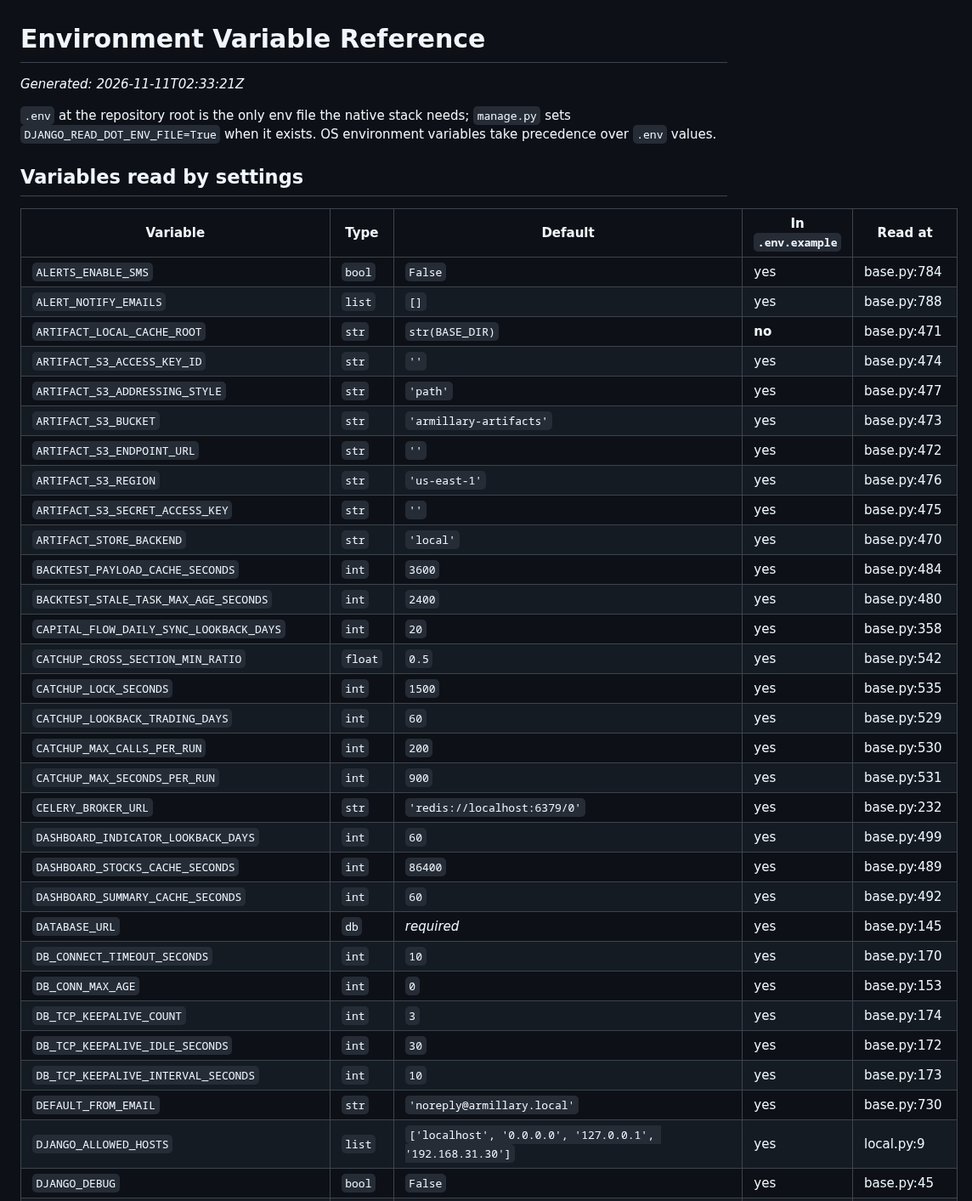
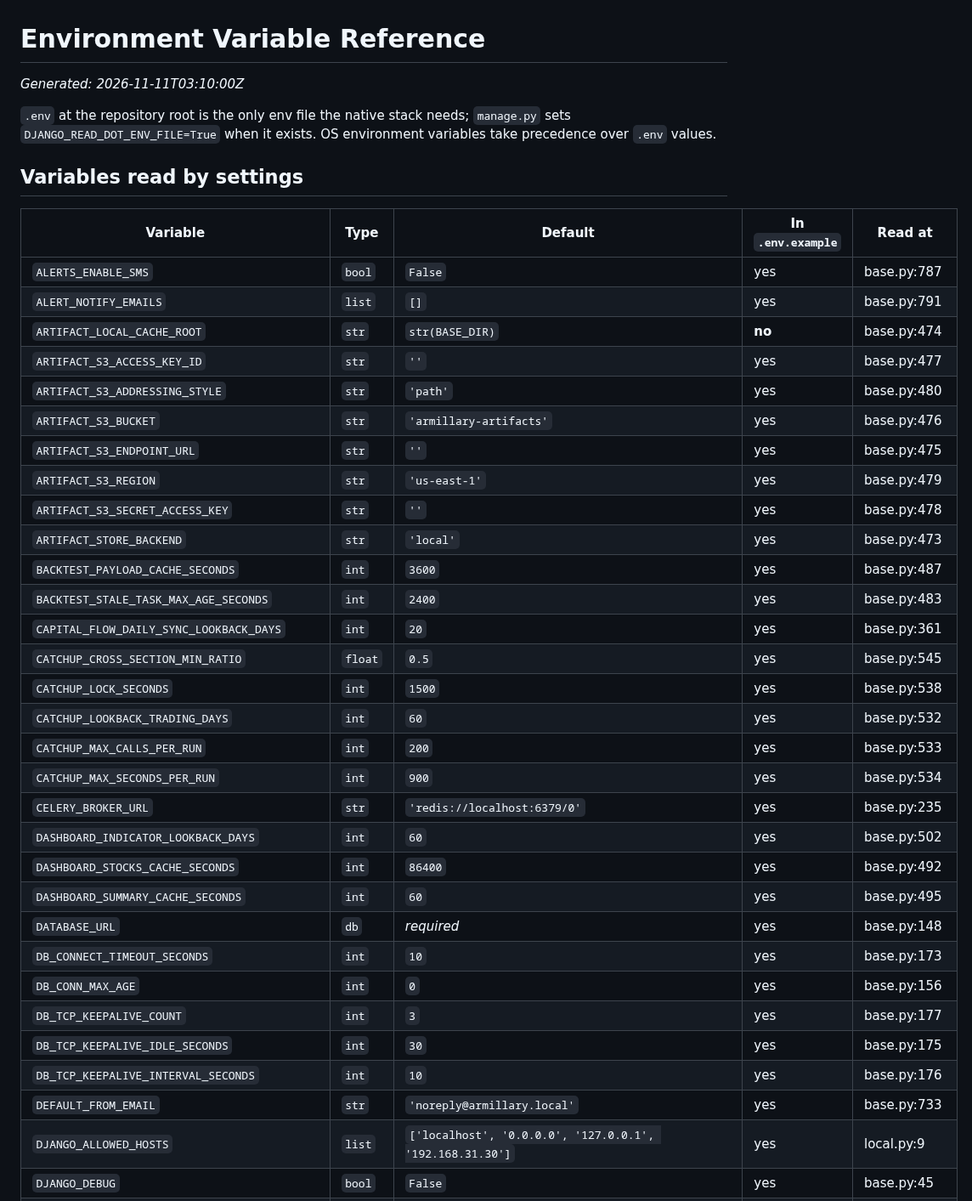
Before and after one commit to sean7084/FinanceAnalysis, a Markdown page: docs/reference/env.md, the part around one of its changes. Shown at 85% size. Drawn GitHub-style.

```diff
--- a/docs/reference/env.md
+++ b/docs/reference/env.md
@@ -6,7 +6,7 @@
 
 # Environment Variable Reference
 
-_Generated: 2026-11-11T02:33:21Z_
+_Generated: 2026-11-11T03:10:00Z_
 
 `.env` at the repository root is the only env file the native stack needs; `manage.py` sets `DJANGO_READ_DOT_ENV_FILE=True` when it exists. OS environment variables take precedence over `.env` values.
 
@@ -14,35 +14,35 @@ _Generated: 2026-11-11T02:33:21Z_
 
 | Variable | Type | Default | In `.env.example` | Read at |
 | --- | --- | --- | --- | --- |
-| `ALERTS_ENABLE_SMS` | `bool` | `False` | yes | base.py:784 |
-| `ALERT_NOTIFY_EMAILS` | `list` | `[]` | yes | base.py:788 |
-| `ARTIFACT_LOCAL_CACHE_ROOT` | `str` | `str(BASE_DIR)` | **no** | base.py:471 |
-| `ARTIFACT_S3_ACCESS_KEY_ID` | `str` | `''` | yes | base.py:474 |
-| `ARTIFACT_S3_ADDRESSING_STYLE` | `str` | `'path'` | yes | base.py:477 |
-| `ARTIFACT_S3_BUCKET` | `str` | `'armillary-artifacts'` | yes | base.py:473 |
-| `ARTIFACT_S3_ENDPOINT_URL` | `str` | `''` | yes | base.py:472 |
-| `ARTIFACT_S3_REGION` | `str` | `'us-east-1'` | yes | base.py:476 |
-| `ARTIFACT_S3_SECRET_ACCESS_KEY` | `str` | `''` | yes | base.py:475 |
-| `ARTIFACT_STORE_BACKEND` | `str` | `'local'` | yes | base.py:470 |
-| `BACKTEST_PAYLOAD_CACHE_SECONDS` | `int` | `3600` | yes | base.py:484 |
-| `BACKTEST_STALE_TASK_MAX_AGE_SECONDS` | `int` | `2400` | yes | base.py:480 |
-| `CAPITAL_FLOW_DAILY_SYNC_LOOKBACK_DAYS` | `int` | `20` | yes | base.py:358 |
-| `CATCHUP_CROSS_SECTION_MIN_RATIO` | `float` | `0.5` | yes | base.py:542 |
-| `CATCHUP_LOCK_SECONDS` | `int` | `1500` | yes | base.py:535 |
-| `CATCHUP_LOOKBACK_TRADING_DAYS` | `int` | `60` | yes | base.py:529 |
-| `CATCHUP_MAX_CALLS_PER_RUN` | `int` | `200` | yes | base.py:530 |
-| `CATCHUP_MAX_SECONDS_PER_RUN` | `int` | `900` | yes | base.py:531 |
-| `CELERY_BROKER_URL` | `str` | `'redis://localhost:6379/0'` | yes | base.py:232 |
-| `DASHBOARD_INDICATOR_LOOKBACK_DAYS` | `int` | `60` | yes | base.py:499 |
-| `DASHBOARD_STOCKS_CACHE_SECONDS` | `int` | `86400` | yes | base.py:489 |
-| `DASHBOARD_SUMMARY_CACHE_SECONDS` | `int` | `60` | yes | base.py:492 |
-| `DATABASE_URL` | `db` | _required_ | yes | base.py:145 |
-| `DB_CONNECT_TIMEOUT_SECONDS` | `int` | `10` | yes | base.py:170 |
-| `DB_CONN_MAX_AGE` | `int` | `0` | yes | base.py:153 |
-| `DB_TCP_KEEPALIVE_COUNT` | `int` | `3` | yes | base.py:174 |
-| `DB_TCP_KEEPALIVE_IDLE_SECONDS` | `int` | `30` | yes | base.py:172 |
-| `DB_TCP_KEEPALIVE_INTERVAL_SECONDS` | `int` | `10` | yes | base.py:173 |
-| `DEFAULT_FROM_EMAIL` | `str` | `'noreply@armillary.local'` | yes | base.py:730 |
+| `ALERTS_ENABLE_SMS` | `bool` | `False` | yes | base.py:787 |
+| `ALERT_NOTIFY_EMAILS` | `list` | `[]` | yes | base.py:791 |
+| `ARTIFACT_LOCAL_CACHE_ROOT` | `str` | `str(BASE_DIR)` | **no** | base.py:474 |
+| `ARTIFACT_S3_ACCESS_KEY_ID` | `str` | `''` | yes | base.py:477 |
+| `ARTIFACT_S3_ADDRESSING_STYLE` | `str` | `'path'` | yes | base.py:480 |
+| `ARTIFACT_S3_BUCKET` | `str` | `'armillary-artifacts'` | yes | base.py:476 |
+| `ARTIFACT_S3_ENDPOINT_URL` | `str` | `''` | yes | base.py:475 |
+| `ARTIFACT_S3_REGION` | `str` | `'us-east-1'` | yes | base.py:479 |
+| `ARTIFACT_S3_SECRET_ACCESS_KEY` | `str` | `''` | yes | base.py:478 |
+| `ARTIFACT_STORE_BACKEND` | `str` | `'local'` | yes | base.py:473 |
+| `BACKTEST_PAYLOAD_CACHE_SECONDS` | `int` | `3600` | yes | base.py:487 |
+| `BACKTEST_STALE_TASK_MAX_AGE_SECONDS` | `int` | `2400` | yes | base.py:483 |
+| `CAPITAL_FLOW_DAILY_SYNC_LOOKBACK_DAYS` | `int` | `20` | yes | base.py:361 |
+| `CATCHUP_CROSS_SECTION_MIN_RATIO` | `float` | `0.5` | yes | base.py:545 |
+| `CATCHUP_LOCK_SECONDS` | `int` | `1500` | yes | base.py:538 |
+| `CATCHUP_LOOKBACK_TRADING_DAYS` | `int` | `60` | yes | base.py:532 |
+| `CATCHUP_MAX_CALLS_PER_RUN` | `int` | `200` | yes | base.py:533 |
+| `CATCHUP_MAX_SECONDS_PER_RUN` | `int` | `900` | yes | base.py:534 |
+| `CELERY_BROKER_URL` | `str` | `'redis://localhost:6379/0'` | yes | base.py:235 |
+| `DASHBOARD_INDICATOR_LOOKBACK_DAYS` | `int` | `60` | yes | base.py:502 |
+| `DASHBOARD_STOCKS_CACHE_SECONDS` | `int` | `86400` | yes | base.py:492 |
+| `DASHBOARD_SUMMARY_CACHE_SECONDS` | `int` | `60` | yes | base.py:495 |
+| `DATABASE_URL` | `db` | _required_ | yes | base.py:148 |
+| `DB_CONNECT_TIMEOUT_SECONDS` | `int` | `10` | yes | base.py:173 |
+| `DB_CONN_MAX_AGE` | `int` | `0` | yes | base.py:156 |
+| `DB_TCP_KEEPALIVE_COUNT` | `int` | `3` | yes | base.py:177 |
+| `DB_TCP_KEEPALIVE_IDLE_SECONDS` | `int` | `30` | yes | base.py:175 |
+| `DB_TCP_KEEPALIVE_INTERVAL_SECONDS` | `int` | `10` | yes | base.py:176 |
+| `DEFAULT_FROM_EMAIL` | `str` | `'noreply@armillary.local'` | yes | base.py:733 |
 | `DJANGO_ALLOWED_HOSTS` | `list` | `['localhost', '0.0.0.0', '127.0.0.1', '192.168.31.30']` | yes | local.py:9 |
 | `DJANGO_DEBUG` | `bool` | `False` | yes | base.py:45 |
 | `DJANGO_EMAIL_BACKEND` | `str` | `'django.core.mail.backends.console.EmailBackend'` | yes | local.py:17 |
```
Also changed, not shown: other parts of docs/reference/env.md (+59 -59 lines).
